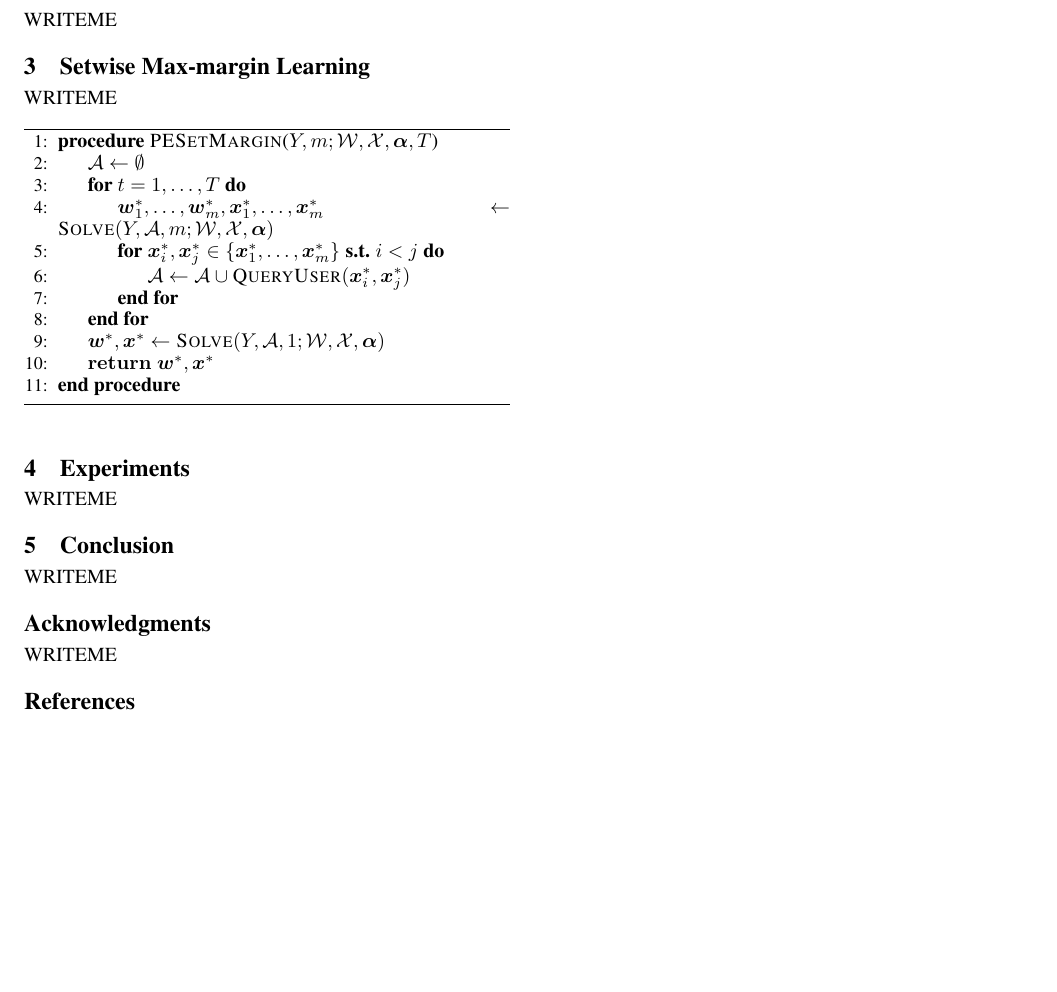
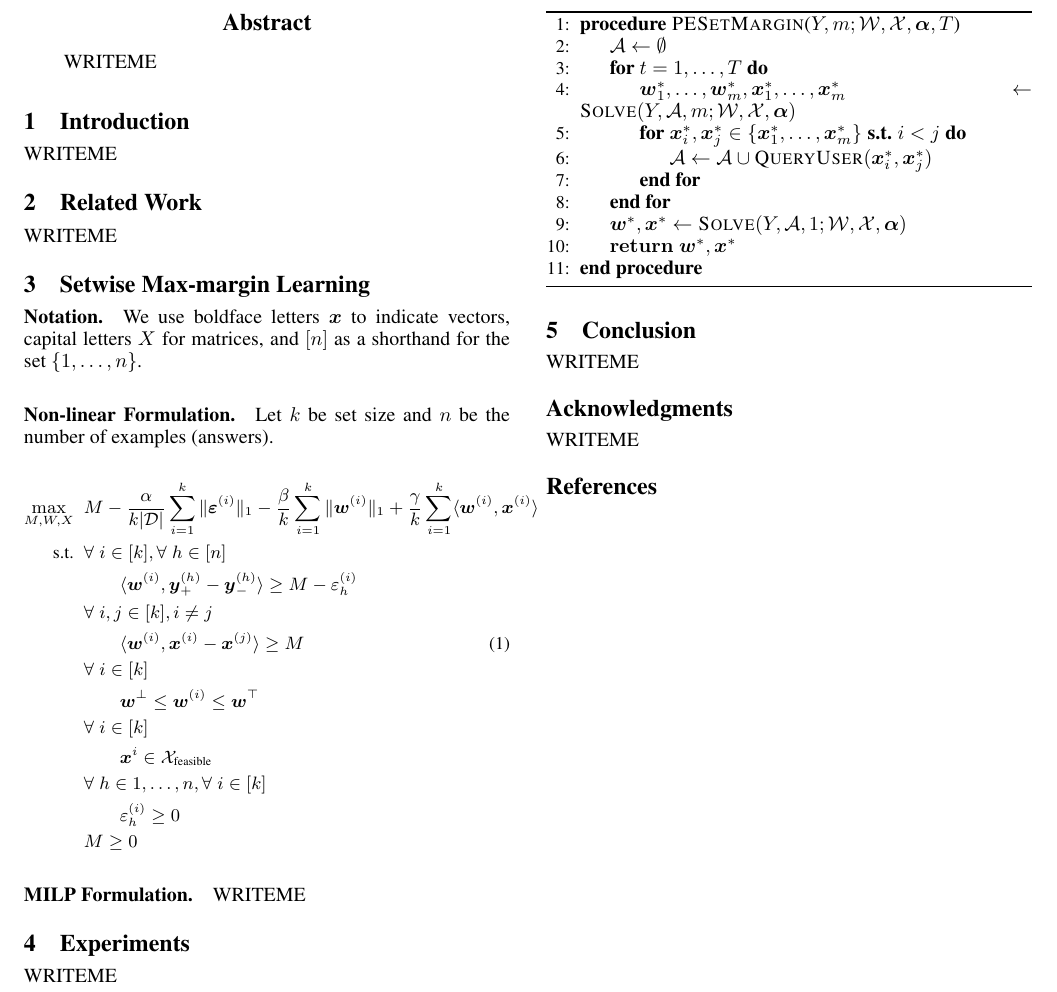
Before and after one commit to stefanoteso/setmargin, a LaTeX paper (paper/ijcai16.tex): part of the page, cut so that both start at the same text, the shorter picture padded with empty space. Compiled offline with pdfLaTeX; a missing bibliography style is replaced by a similar one.

Commit message:
paper: draft the non-linear OP.

```diff
--- a/paper/ijcai16.tex
+++ b/paper/ijcai16.tex
@@ -105,6 +105,7 @@
 \newcommand{\vy}{\vecvar{y}}
 \newcommand{\vz}{\vecvar{z}}
 \newcommand{\valpha}{\vecvar{\alpha}}
+\newcommand{\veps}{\vecvar{\varepsilon}}
 \newcommand{\vphi}{\vecvar{\varphi}}
 \newcommand{\vpsi}{\vecvar{\psi}}
 
@@ -134,6 +135,48 @@ WRITEME
 WRITEME
 
 \section{Setwise Max-margin Learning}
+
+\paragraph{Notation.} We use boldface letters $\vx$ to indicate vectors,
+capital letters $X$ for matrices, and $[n]$ as a shorthand for the set $\{1, \ldots, n\}$.
+
+\paragraph{Non-linear Formulation.}
+
+Let $k$ be set size and $n$ be the number of examples (answers).
+
+{\footnotesize
+
+\begin{align}
+    \max_{M, W, X}
+        & \;\; M - \frac{\alpha}{k |\calD|} \sum_{i=1}^k \| \veps^{(i)} \|_1 - \frac{\beta}{k} \sum_{i=1}^k \| \vw^{(i)} \|_1 + \frac{\gamma}{k} \sum_{i=1}^k \langle \vw^{(i)}, \vx^{(i)} \rangle
+        \nonumber
+    \\
+    \text{s.t.}
+        & \;\; \forall \; i \in [k] \nonumber, \forall \; h \in [n]
+    \\
+        & \;\; \qquad \langle \vw^{(i)}, \vy^{(h)}_+ - \vy^{(h)}_- \rangle \geq M - \varepsilon^{(i)}_h \nonumber
+    \\
+        & \;\; \forall \; i, j \in [k], i \neq j \nonumber
+    \\
+        & \;\; \qquad \langle \vw^{(i)}, \vx^{(i)} - \vx^{(j)} \rangle \geq M \label{cnst-ws-m}
+    \\
+        & \;\; \forall \; i \in [k] \nonumber
+    \\
+        & \;\; \qquad \vw^\bot \leq \vw^{(i)} \leq \vw^\top \nonumber
+    \\
+        & \;\; \forall \; i \in [k] \nonumber
+    \\
+        & \;\; \qquad \vx^i \in \calX_{\text{feasible}} \nonumber
+    \\
+        & \;\; \forall \; h \in 1, \ldots, n, \forall \; i \in [k] \nonumber
+    \\
+        & \;\; \qquad \varepsilon^{(i)}_h \geq 0 \nonumber
+    \\
+        & \;\; M \geq 0 \nonumber
+\end{align}
+
+}
+
+\paragraph{MILP Formulation.}
 
 WRITEME
 
```
